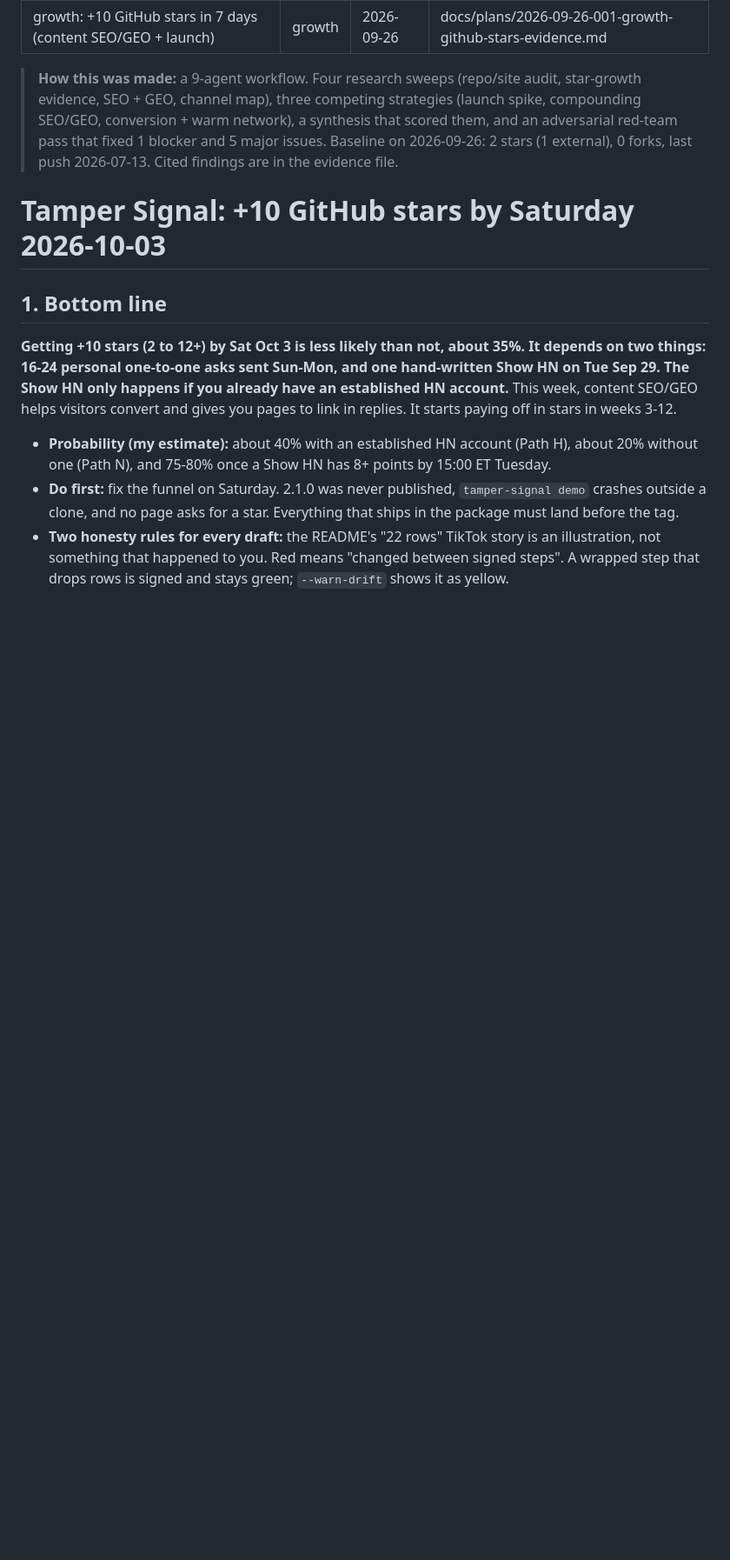
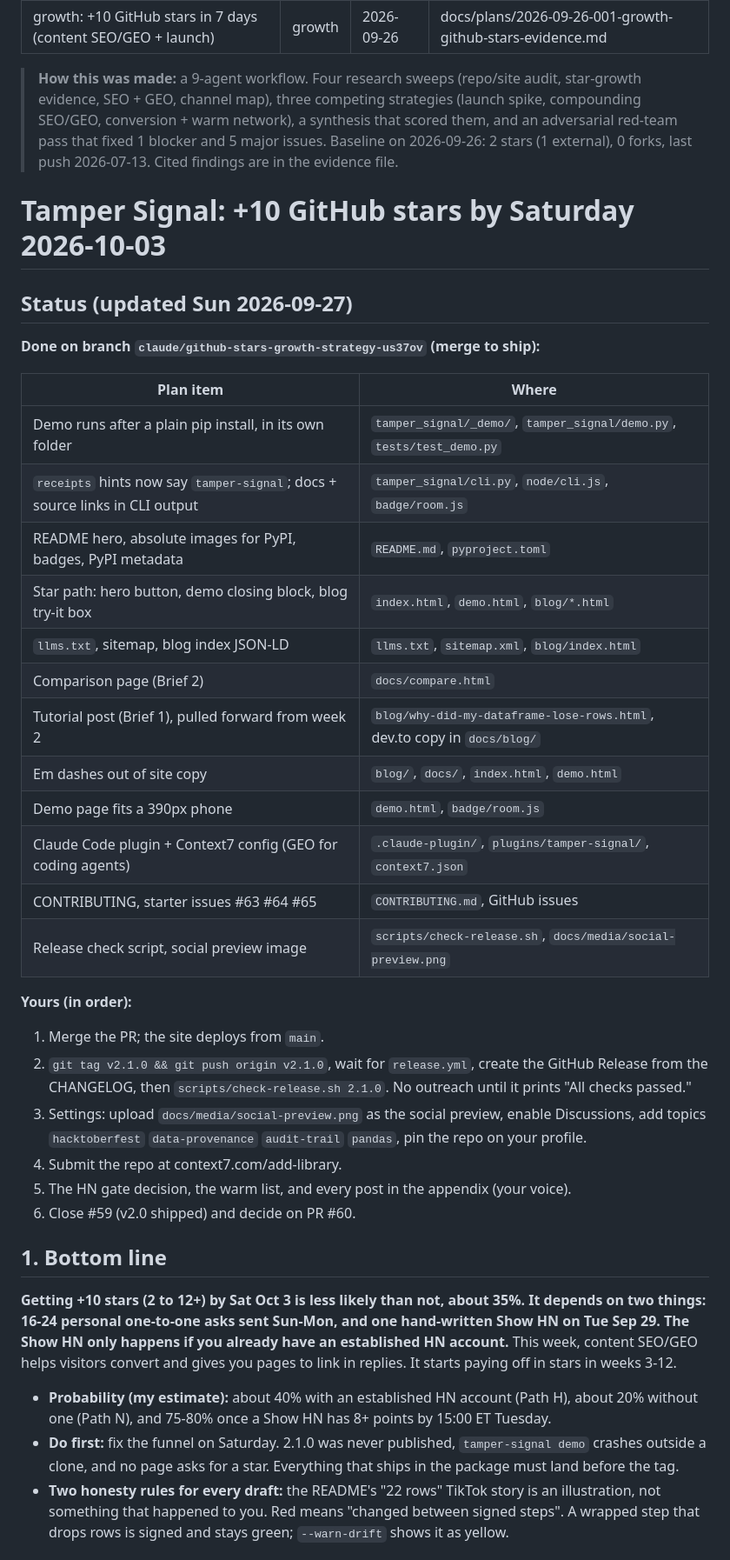
Before and after one commit to welovejeff/tamper-evident-verification, a Markdown page: docs/plans/2026-09-26-001-growth-github-stars-plan.md, the part around the change. Shown at 87% size. GitHub-like rendering; blank space fills up the shorter version.

Commit message:
docs(growth): status block for the stars plan
Co-Authored-By: Claude Opus 5.5 <noreply@anthropic.com>
Claude-Session: https://claude.ai/code/session_01MjZ24ZE7hH3ep51aQomNk7

```diff
--- a/docs/plans/2026-09-26-001-growth-github-stars-plan.md
+++ b/docs/plans/2026-09-26-001-growth-github-stars-plan.md
@@ -8,6 +8,34 @@ evidence: docs/plans/2026-09-26-001-growth-github-stars-evidence.md
 > **How this was made:** a 9-agent workflow. Four research sweeps (repo/site audit, star-growth evidence, SEO + GEO, channel map), three competing strategies (launch spike, compounding SEO/GEO, conversion + warm network), a synthesis that scored them, and an adversarial red-team pass that fixed 1 blocker and 5 major issues. Baseline on 2026-09-26: 2 stars (1 external), 0 forks, last push 2026-07-13. Cited findings are in the evidence file.
 
 # Tamper Signal: +10 GitHub stars by Saturday 2026-10-03
+
+## Status (updated Sun 2026-09-27)
+
+**Done on branch `claude/github-stars-growth-strategy-us37ov` (merge to ship):**
+
+| Plan item | Where |
+|---|---|
+| Demo runs after a plain pip install, in its own folder | `tamper_signal/_demo/`, `tamper_signal/demo.py`, `tests/test_demo.py` |
+| `receipts` hints now say `tamper-signal`; docs + source links in CLI output | `tamper_signal/cli.py`, `node/cli.js`, `badge/room.js` |
+| README hero, absolute images for PyPI, badges, PyPI metadata | `README.md`, `pyproject.toml` |
+| Star path: hero button, demo closing block, blog try-it box | `index.html`, `demo.html`, `blog/*.html` |
+| `llms.txt`, sitemap, blog index JSON-LD | `llms.txt`, `sitemap.xml`, `blog/index.html` |
+| Comparison page (Brief 2) | `docs/compare.html` |
+| Tutorial post (Brief 1), pulled forward from week 2 | `blog/why-did-my-dataframe-lose-rows.html`, dev.to copy in `docs/blog/` |
+| Em dashes out of site copy | `blog/`, `docs/`, `index.html`, `demo.html` |
+| Demo page fits a 390px phone | `demo.html`, `badge/room.js` |
+| Claude Code plugin + Context7 config (GEO for coding agents) | `.claude-plugin/`, `plugins/tamper-signal/`, `context7.json` |
+| CONTRIBUTING, starter issues #63 #64 #65 | `CONTRIBUTING.md`, GitHub issues |
+| Release check script, social preview image | `scripts/check-release.sh`, `docs/media/social-preview.png` |
+
+**Yours (in order):**
+1. Merge the PR; the site deploys from `main`.
+2. `git tag v2.1.0 && git push origin v2.1.0`, wait for `release.yml`, create the GitHub Release from the CHANGELOG, then `scripts/check-release.sh 2.1.0`. No outreach until it prints "All checks passed."
+3. Settings: upload `docs/media/social-preview.png` as the social preview, enable Discussions, add topics `hacktoberfest` `data-provenance` `audit-trail` `pandas`, pin the repo on your profile.
+4. Submit the repo at context7.com/add-library.
+5. The HN gate decision, the warm list, and every post in the appendix (your voice).
+6. Close #59 (v2.0 shipped) and decide on PR #60.
+
 
 ## 1. Bottom line
 
```
